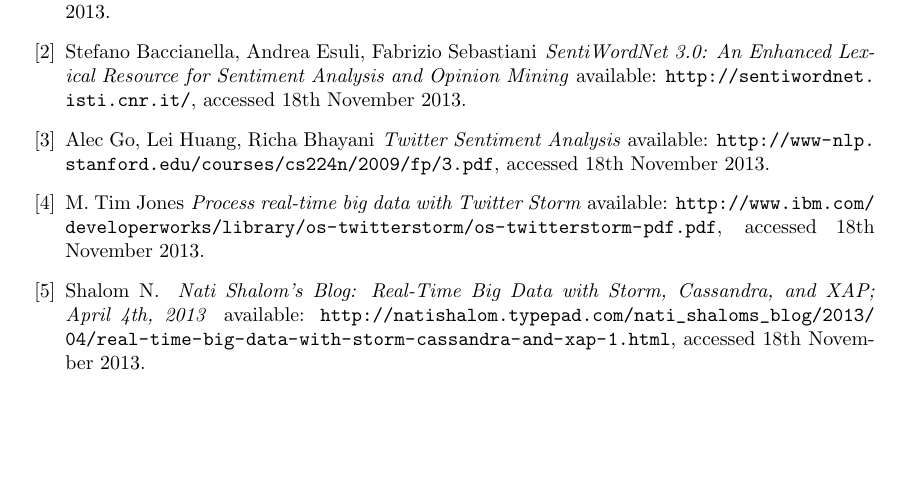
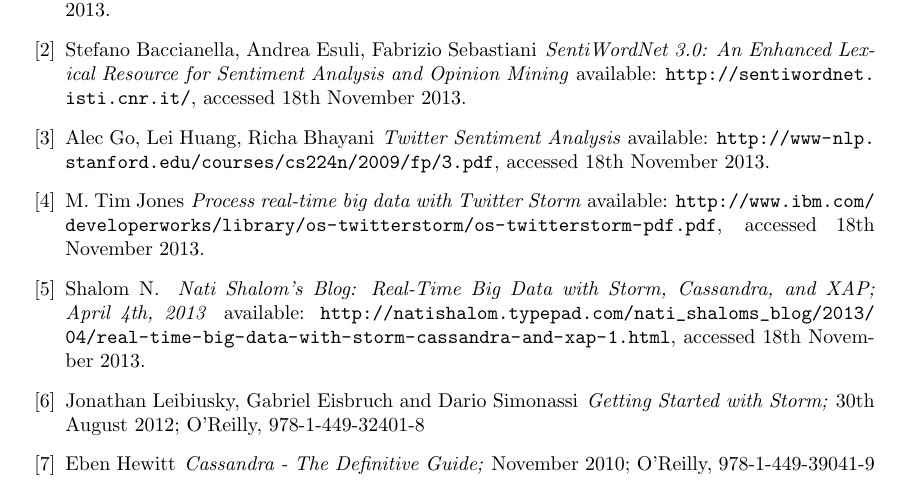
Before and after one commit to nueschs/tsfc, a LaTeX document (tex/report.tex): part of page 5 of 5, cut so that both start at the same text, the shorter picture padded with empty space. Compiled offline with pdfLaTeX.

Commit message:
added book references to report

```diff
--- a/tex/report.tex
+++ b/tex/report.tex
@@ -134,6 +134,16 @@
 	\newblock{\em Nati Shalom's Blog: Real-Time Big Data with Storm, Cassandra, and XAP; April 4th, 2013}
 	\newblock available: \url{http://natishalom.typepad.com/nati_shaloms_blog/2013/04/real-time-big-data-with-storm-cassandra-and-xap-1.html}, accessed 18th November 2013.
 
+	\bibitem{stormBook}
+	Jonathan Leibiusky, Gabriel Eisbruch and Dario Simonassi
+	\newblock{\em Getting Started with Storm;}
+	\newblock 30th August 2012; O'Reilly, 978-1-449-32401-8
+
+	\bibitem{cassandraBook}
+	Eben Hewitt
+	\newblock{\em Cassandra - The Definitive Guide;}
+	\newblock November 2010; O'Reilly, 978-1-449-39041-9
+
 	\newblock{}
 	\newblock{}
 
```
Also changed, not shown: tex/report.pdf.
